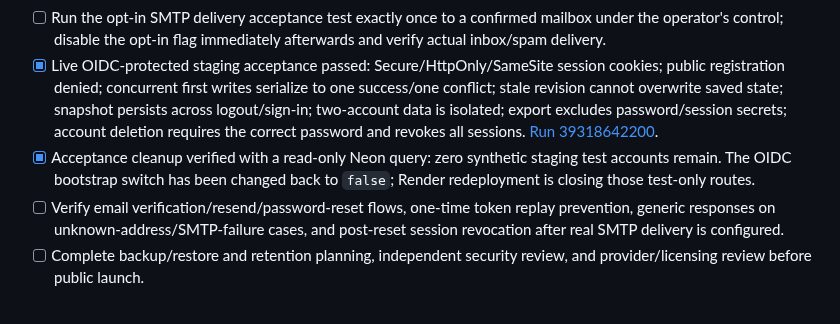
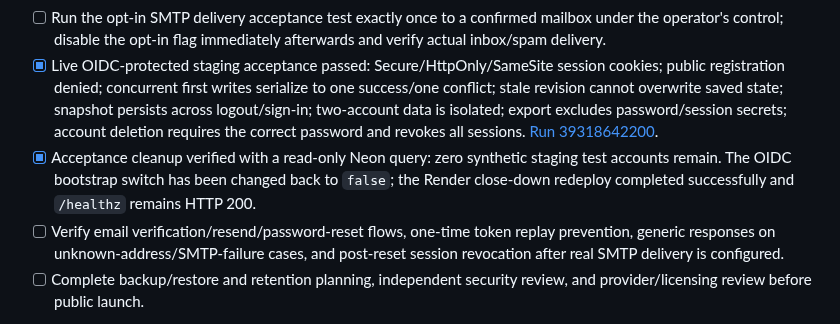
Before and after one commit to Reisquin/Omnishelf, a Markdown page: DEPLOYMENT_CHECKLIST.md, the part around the change. Drawn GitHub-style.

```diff
--- a/DEPLOYMENT_CHECKLIST.md
+++ b/DEPLOYMENT_CHECKLIST.md
@@ -67,7 +67,7 @@
 - [ ] Run the hosted email configuration preflight without printing values.
 - [ ] Run the opt-in SMTP delivery acceptance test exactly once to a confirmed mailbox under the operator's control; disable the opt-in flag immediately afterwards and verify actual inbox/spam delivery.
 - [x] Live OIDC-protected staging acceptance passed: Secure/HttpOnly/SameSite session cookies; public registration denied; concurrent first writes serialize to one success/one conflict; stale revision cannot overwrite saved state; snapshot persists across logout/sign-in; two-account data is isolated; export excludes password/session secrets; account deletion requires the correct password and revokes all sessions. [Run 39318642200](https://github.com/Reisquin/Omnishelf/actions/runs/39318642200).
-- [x] Acceptance cleanup verified with a read-only Neon query: zero synthetic staging test accounts remain. The OIDC bootstrap switch has been changed back to `false`; Render redeployment is closing those test-only routes.
+- [x] Acceptance cleanup verified with a read-only Neon query: zero synthetic staging test accounts remain. The OIDC bootstrap switch has been changed back to `false`; the Render close-down redeploy completed successfully and `/healthz` remains HTTP 200.
 - [ ] Verify email verification/resend/password-reset flows, one-time token replay prevention, generic responses on unknown-address/SMTP-failure cases, and post-reset session revocation after real SMTP delivery is configured.
 - [ ] Complete backup/restore and retention planning, independent security review, and provider/licensing review before public launch.
 
```
Also changed, not shown: PROJECT_PROGRESS.md (+1 -1 lines), README.md (+1 -1 lines).
